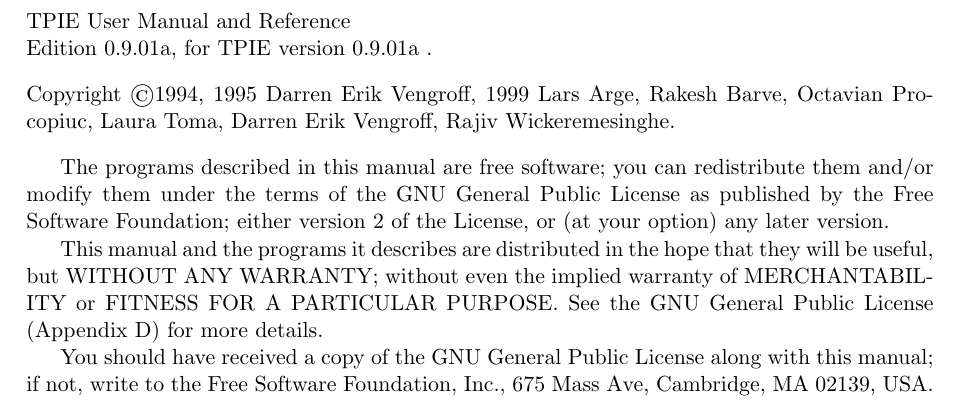
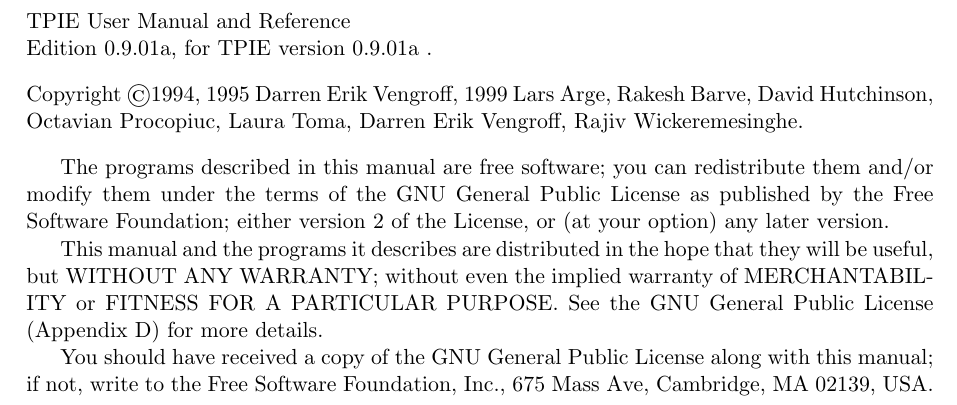
Before and after one commit to thomasmoelhave/tpie, a LaTeX thesis (tpie/doc/tpie.tex): part of page 2 of 119, cut so that both start at the same text. Compiled offline with pdfLaTeX; a LaTeX package or settings file that is missing is left out.

Commit message:
*** empty log message ***
git-svn-id: http://svn.daimi.au.dk/svn/tpie/trunk@485 669acd26-ddd2-4139-9e68-486997aa639d

```diff
--- a/tpie/doc/tpie.tex
+++ b/tpie/doc/tpie.tex
@@ -91,7 +95,7 @@
 \vspace{2 ex}
 
 \noindent Copyright \copyright 1994, 1995 Darren Erik Vengroff, 1999 Lars
-Arge, Rakesh Barve, Octavian Procopiuc, Laura Toma, Darren Erik
+Arge, Rakesh Barve, David Hutchinson, Octavian Procopiuc, Laura Toma, Darren Erik
 Vengroff, Rajiv Wickeremesinghe.
 
 \vspace{2 ex}
```
Also changed, not shown: tpie/doc/tpie.tex (6 more changed lines).
